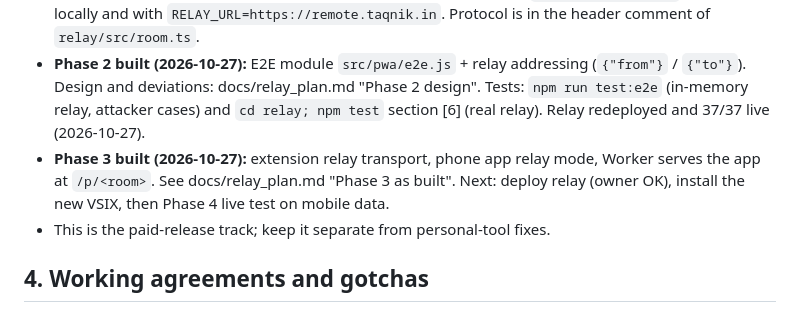
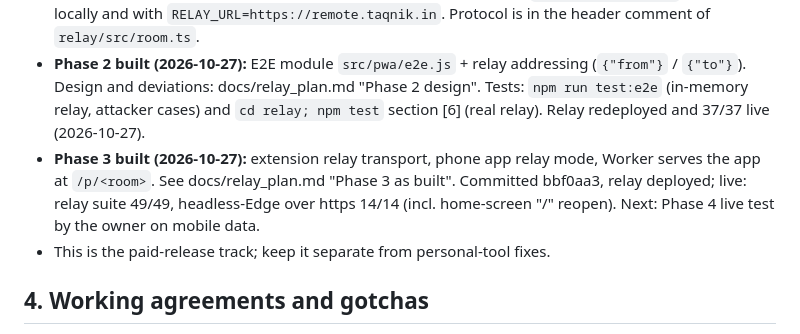
Before and after one commit to DrOpenSource/AG-Remote, a Markdown page: session_handover_notes.md, the part around the change. Drawn GitHub-style.

Commit message:
docs: Phase 3 deployed and verified live
Co-Authored-By: Claude Opus 5.5 <noreply@anthropic.com>

```diff
--- a/session_handover_notes.md
+++ b/session_handover_notes.md
@@ -26,7 +26,7 @@
 - Start with Phase 1 (relay skeleton) on branch `feat/relay`. The owner logs in to Wrangler and approves DNS changes. Subdomain confirmed: `remote.taqnik.in`.
 - **Phase 1 done (2026-10-27):** `relay/` (Worker + `Room` DO) deployed to `https://remote.taqnik.in` on the Workers Free plan (Wrangler logged in as the owner's account). `cd relay; npm test` = 26/26 locally and with `RELAY_URL=https://remote.taqnik.in`. Protocol is in the header comment of `relay/src/room.ts`.
 - **Phase 2 built (2026-10-27):** E2E module `src/pwa/e2e.js` + relay addressing (`{"from"}` / `{"to"}`). Design and deviations: docs/relay_plan.md "Phase 2 design". Tests: `npm run test:e2e` (in-memory relay, attacker cases) and `cd relay; npm test` section [6] (real relay). Relay redeployed and 37/37 live (2026-10-27).
-- **Phase 3 built (2026-10-27):** extension relay transport, phone app relay mode, Worker serves the app at `/p/<room>`. See docs/relay_plan.md "Phase 3 as built". Next: deploy relay (owner OK), install the new VSIX, then Phase 4 live test on mobile data.
+- **Phase 3 built (2026-10-27):** extension relay transport, phone app relay mode, Worker serves the app at `/p/<room>`. See docs/relay_plan.md "Phase 3 as built". Committed bbf0aa3, relay deployed; live: relay suite 49/49, headless-Edge over https 14/14 (incl. home-screen "/" reopen). Next: Phase 4 live test by the owner on mobile data.
 - This is the paid-release track; keep it separate from personal-tool fixes.
 
 ## 4. Working agreements and gotchas
```
